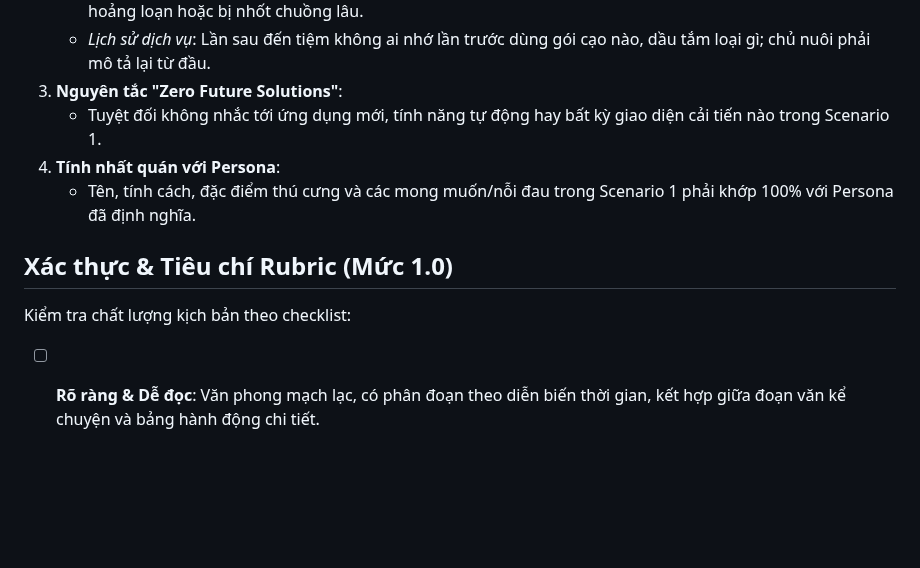
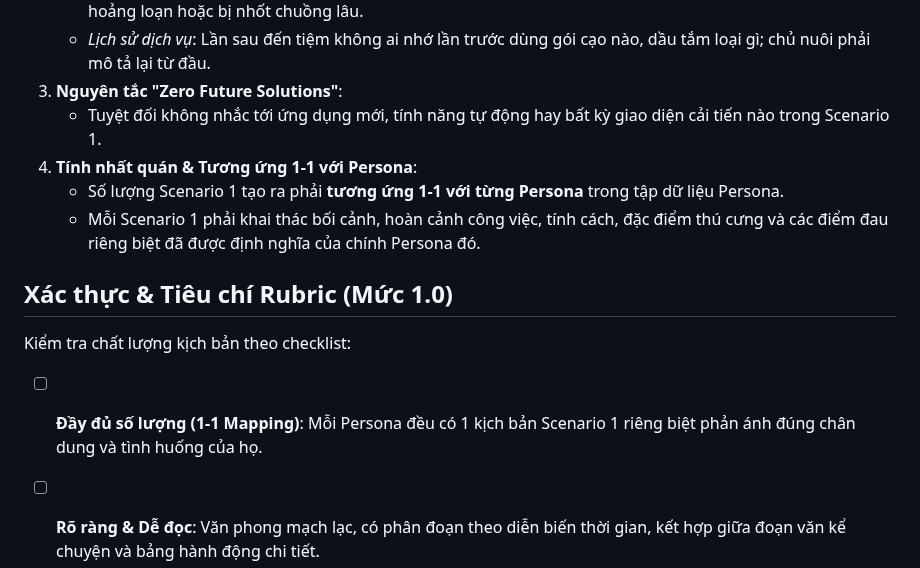
Before and after one commit to tinnguyen0706/hci-petcare, a Markdown page: skills/scenario-current-agent/SKILL.md, the part around the change. Drawn GitHub-style; blank space fills up the shorter version.

```diff
--- a/skills/scenario-current-agent/SKILL.md
+++ b/skills/scenario-current-agent/SKILL.md
@@ -22,12 +22,14 @@ description: Tạo kịch bản Scenario 1 mô tả quy trình hiện tại và
    - *Lịch sử dịch vụ*: Lần sau đến tiệm không ai nhớ lần trước dùng gói cạo nào, dầu tắm loại gì; chủ nuôi phải mô tả lại từ đầu.
 3. **Nguyên tắc "Zero Future Solutions"**:
    - Tuyệt đối không nhắc tới ứng dụng mới, tính năng tự động hay bất kỳ giao diện cải tiến nào trong Scenario 1.
-4. **Tính nhất quán với Persona**:
-   - Tên, tính cách, đặc điểm thú cưng và các mong muốn/nỗi đau trong Scenario 1 phải khớp 100% với Persona đã định nghĩa.
+4. **Tính nhất quán & Tương ứng 1-1 với Persona**:
+   - Số lượng Scenario 1 tạo ra phải **tương ứng 1-1 với từng Persona** trong tập dữ liệu Persona.
+   - Mỗi Scenario 1 phải khai thác bối cảnh, hoàn cảnh công việc, tính cách, đặc điểm thú cưng và các điểm đau riêng biệt đã được định nghĩa của chính Persona đó.
 
 ## Xác thực & Tiêu chí Rubric (Mức 1.0)
 
 Kiểm tra chất lượng kịch bản theo checklist:
+- [ ] **Đầy đủ số lượng (1-1 Mapping)**: Mỗi Persona đều có 1 kịch bản Scenario 1 riêng biệt phản ánh đúng chân dung và tình huống của họ.
 - [ ] **Rõ ràng & Dễ đọc**: Văn phong mạch lạc, có phân đoạn theo diễn biến thời gian, kết hợp giữa đoạn văn kể chuyện và bảng hành động chi tiết.
 - [ ] **Làm nổi bật khó khăn**: Người đọc thấy rõ vì sao quy trình cũ gây thất vọng, tốn thời gian và tiềm ẩn rủi ro cho thú cưng.
 - [ ] **Đầy đủ ngữ cảnh**: Có thông tin địa điểm, thời gian, áp lực thực tế và động cơ thúc đẩy hành động.
```
Also changed, not shown: skills/scenario-current-agent/PLAN.md (+12 -14 lines).
